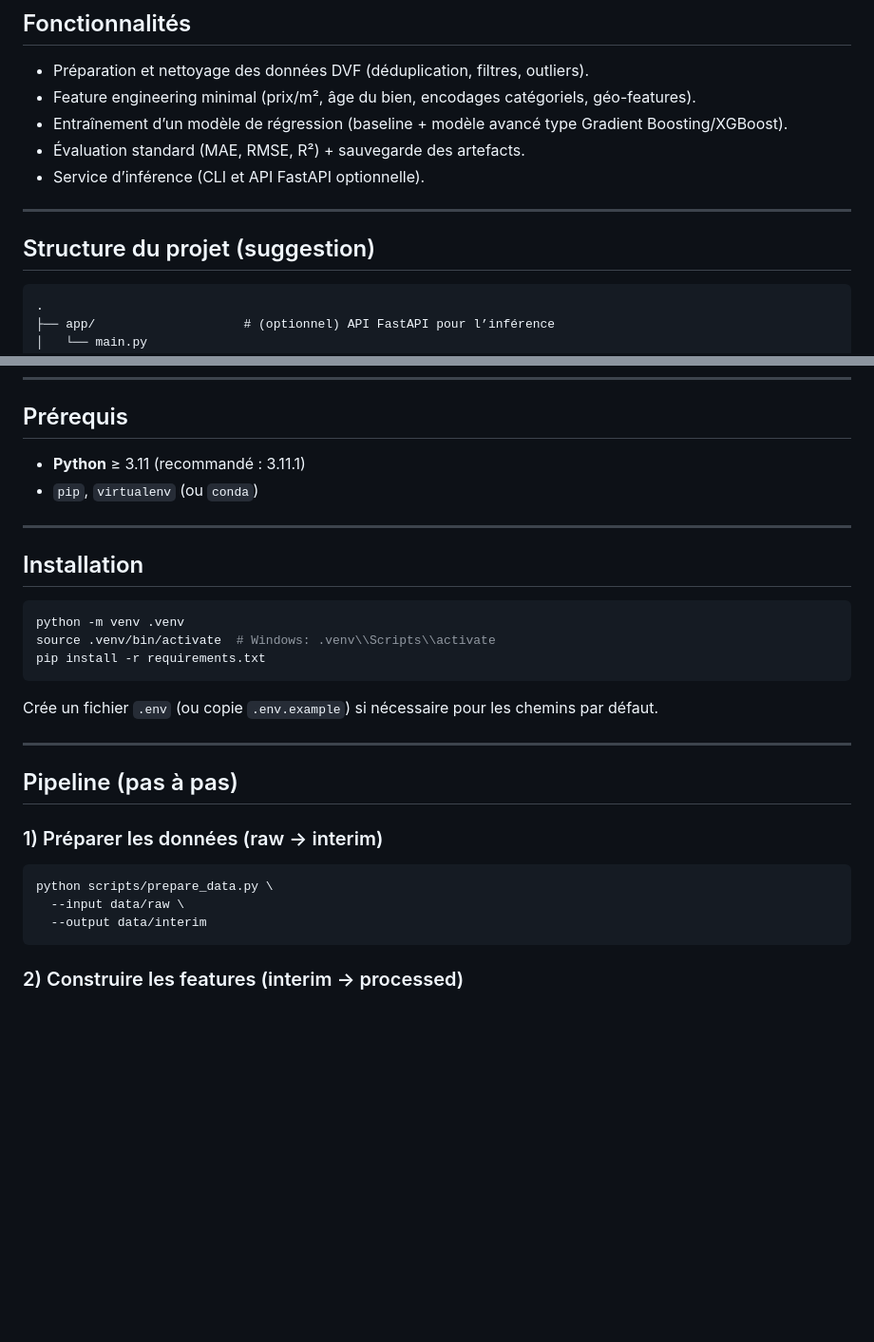
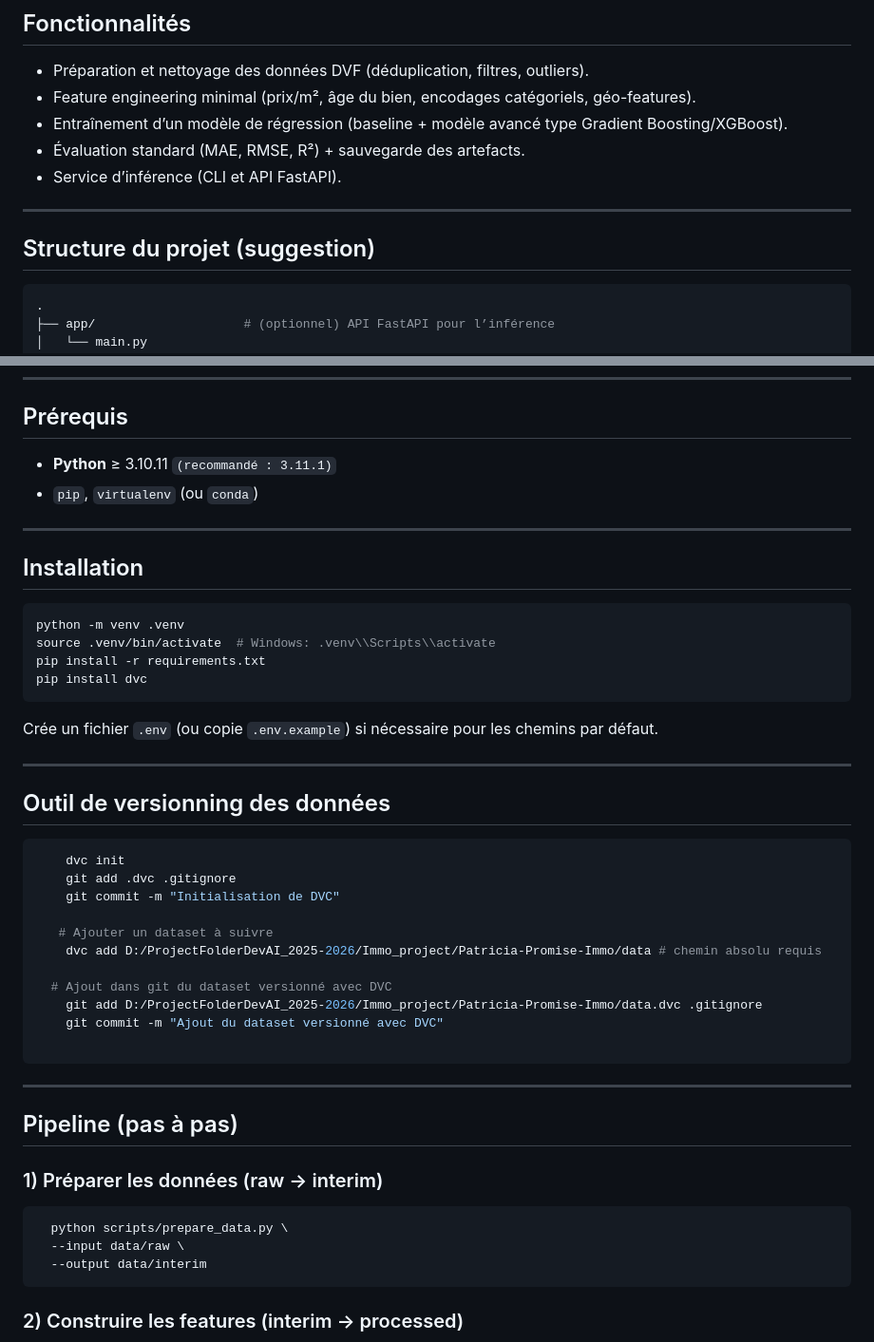
Before and after one commit to data-IA-2024/Patricia-Promise-Immo, a Markdown page: README.md, 2 parts joined by grey strips. Shown at 95% size. GitHub-like rendering; blank space fills up the shorter version.

Commit message:
Mise à jour du README.md

````diff
--- a/README.md
+++ b/README.md
@@ -28,13 +28,13 @@ Ce projet propose une **application** et un **pipeline de data science** qui pr
 * Feature engineering minimal (prix/m², âge du bien, encodages catégoriels, géo-features).
 * Entraînement d’un modèle de régression (baseline + modèle avancé type Gradient Boosting/XGBoost).
 * Évaluation standard (MAE, RMSE, R²) + sauvegarde des artefacts.
-* Service d’inférence (CLI et API FastAPI optionnelle).
+* Service d’inférence (CLI et API FastAPI).
 
 ---
 
 ##  Structure du projet (suggestion)
 
-```
+```bash
 .
 ├── app/                    # (optionnel) API FastAPI pour l’inférence
 │   └── main.py
@@ -74,7 +74,7 @@ Ce projet propose une **application** et un **pipeline de data science** qui pr
 
 ##  Prérequis
 
-* **Python** ≥ 3.11 (recommandé : 3.11.1)
+* **Python** ≥ 3.10.11  `(recommandé : 3.11.1)`
 * `pip`, `virtualenv` (ou `conda`)
 
 ---
@@ -85,10 +85,27 @@ Ce projet propose une **application** et un **pipeline de data science** qui pr
 python -m venv .venv
 source .venv/bin/activate  # Windows: .venv\\Scripts\\activate
 pip install -r requirements.txt
+pip install dvc
 ```
 
 Crée un fichier `.env` (ou copie `.env.example`) si nécessaire pour les chemins par défaut.
 
+---
+
+##  Outil de versionning des données
+```bash
+    dvc init
+    git add .dvc .gitignore
+    git commit -m "Initialisation de DVC"
+
+   # Ajouter un dataset à suivre
+    dvc add D:/ProjectFolderDevAI_2025-2026/Immo_project/Patricia-Promise-Immo/data # chemin absolu requis
+
+  # Ajout dans git du dataset versionné avec DVC
+    git add D:/ProjectFolderDevAI_2025-2026/Immo_project/Patricia-Promise-Immo/data.dvc .gitignore
+    git commit -m "Ajout du dataset versionné avec DVC"
+
+```
 ---
 
 ##  Pipeline (pas à pas)
@@ -96,7 +113,7 @@ Crée un fichier `.env` (ou copie `.env.example`) si nécessaire pour les chemin
 ### 1) Préparer les données (raw → interim)
 
 ```bash
-python scripts/prepare_data.py \
+  python scripts/prepare_data.py \
   --input data/raw \
   --output data/interim
 ```
````
